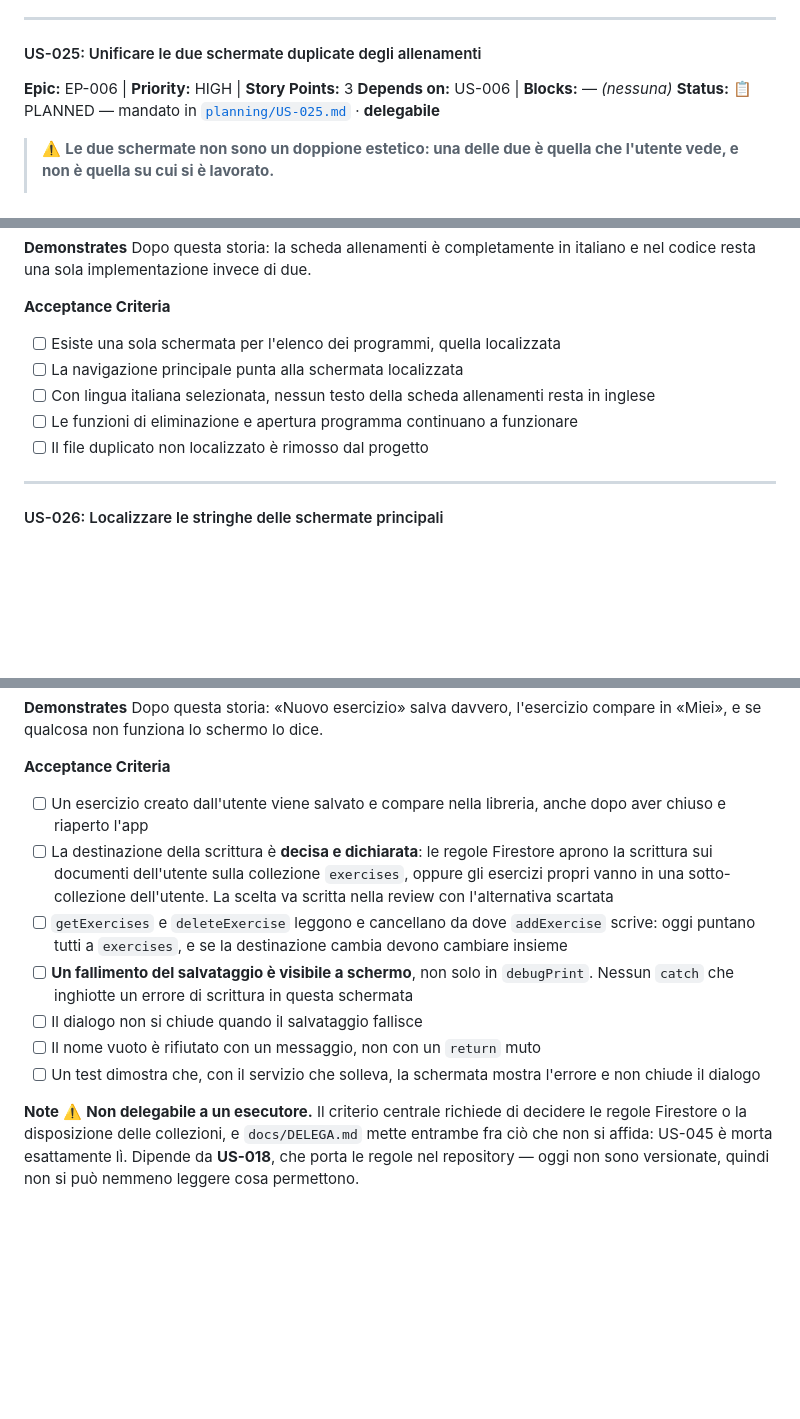
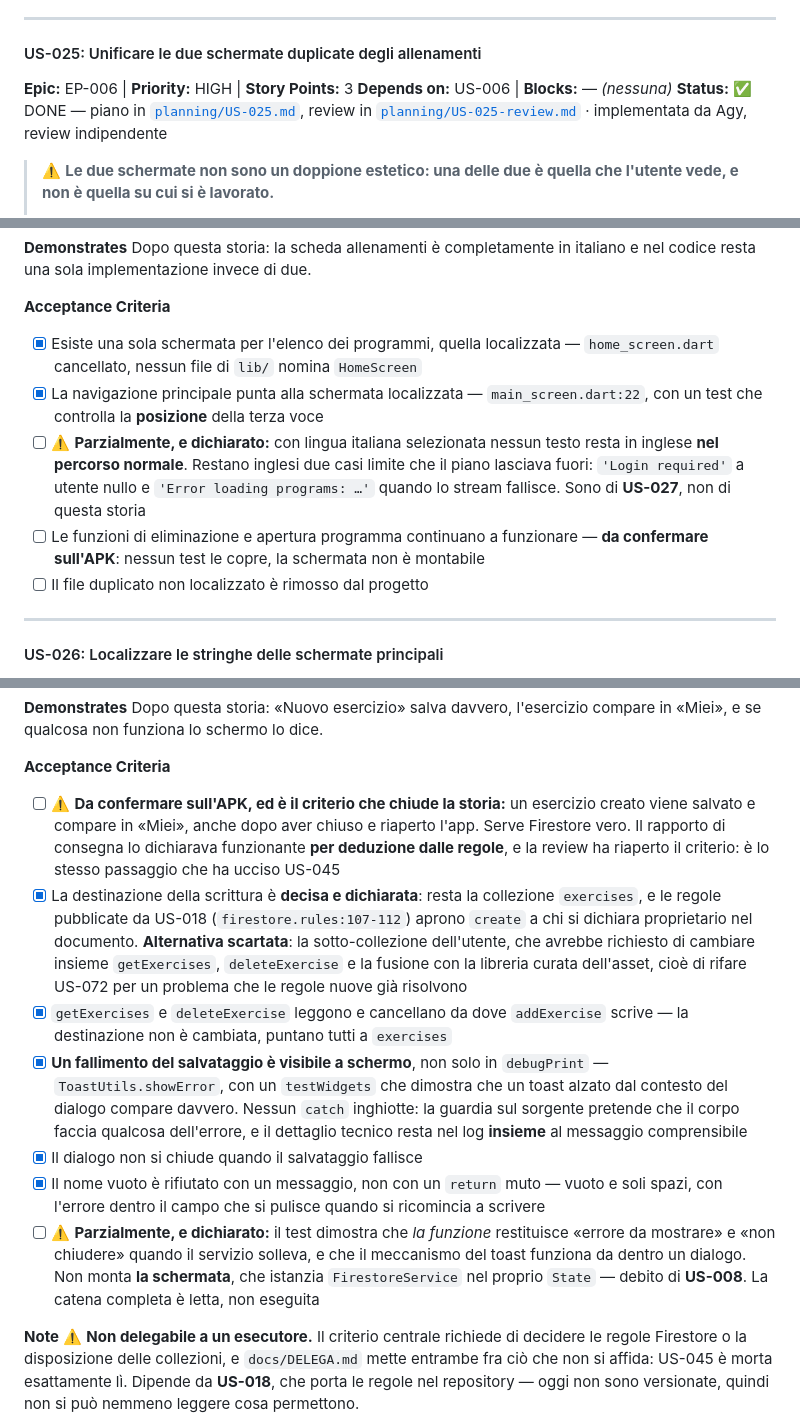
Before and after one commit to SimoFerre98/GymFlow, a Markdown page: docs/BACKLOG.md, 3 parts joined by grey strips. Drawn GitHub-style; blank space fills up the shorter version.

Commit message:
US-025 e US-079 chiuse, e la regola su exercises non era piu vera
Nel backlog i criteri sono spuntati uno per uno, e i tre che non si possono
spuntare sono dichiarati invece di essere nascosti: la prova sul dispositivo che
l'esercizio creato compaia in «Miei», le funzioni di eliminazione e apertura
della scheda, e le due stringhe inglesi nei casi limite di ProgramListScreen,
che sono di US-027.

AGENTS.md diceva ancora che le regole negano al client ogni scrittura sulla
collezione exercises. Dopo US-018 non e piu vero, e US-079 poggia esattamente su
quello che la riga vietava: un esecutore che leggesse quella riga si fermerebbe
davanti a una porta aperta. Resta negata la scrittura della libreria curata, che
non appartiene a nessun utente.

```diff
--- a/docs/BACKLOG.md
+++ b/docs/BACKLOG.md
@@ -940,7 +940,7 @@ Dopo questa storia: nessuna schermata dell'app definisce decorazioni o costanti
 
 **Epic:** EP-006 | **Priority:** HIGH | **Story Points:** 3
 **Depends on:** US-006 | **Blocks:** —  _(nessuna)_
-**Status:** 📋 PLANNED — mandato in [`planning/US-025.md`](planning/US-025.md) · **delegabile**
+**Status:** ✅ DONE — piano in [`planning/US-025.md`](planning/US-025.md), review in [`planning/US-025-review.md`](planning/US-025-review.md) · implementata da Agy, review indipendente
 
 > ⚠️ **Le due schermate non sono un doppione estetico: una delle due è quella che l'utente vede, e non è quella su cui si è lavorato.**
 >
@@ -962,10 +962,10 @@ così da non trovarmi metà applicazione in inglese.
 Dopo questa storia: la scheda allenamenti è completamente in italiano e nel codice resta una sola implementazione invece di due.
 
 **Acceptance Criteria**
-- [ ] Esiste una sola schermata per l'elenco dei programmi, quella localizzata
-- [ ] La navigazione principale punta alla schermata localizzata
-- [ ] Con lingua italiana selezionata, nessun testo della scheda allenamenti resta in inglese
-- [ ] Le funzioni di eliminazione e apertura programma continuano a funzionare
+- [x] Esiste una sola schermata per l'elenco dei programmi, quella localizzata — `home_screen.dart` cancellato, nessun file di `lib/` nomina `HomeScreen`
+- [x] La navigazione principale punta alla schermata localizzata — `main_screen.dart:22`, con un test che controlla la **posizione** della terza voce
+- [ ] ⚠️ **Parzialmente, e dichiarato:** con lingua italiana selezionata nessun testo resta in inglese **nel percorso normale**. Restano inglesi due casi limite che il piano lasciava fuori: `'Login required'` a utente nullo e `'Error loading programs: …'` quando lo stream fallisce. Sono di **US-027**, non di questa storia
+- [ ] Le funzioni di eliminazione e apertura programma continuano a funzionare — **da confermare sull'APK**: nessun test le copre, la schermata non è montabile
 - [ ] Il file duplicato non localizzato è rimosso dal progetto
 
 ---
@@ -2197,13 +2197,13 @@ così da registrare i miei allenamenti veri invece di adattarli all'elenco.
 Dopo questa storia: «Nuovo esercizio» salva davvero, l'esercizio compare in «Miei», e se qualcosa non funziona lo schermo lo dice.
 
 **Acceptance Criteria**
-- [ ] Un esercizio creato dall'utente viene salvato e compare nella libreria, anche dopo aver chiuso e riaperto l'app
-- [ ] La destinazione della scrittura è **decisa e dichiarata**: le regole Firestore aprono la scrittura sui documenti dell'utente sulla collezione `exercises`, oppure gli esercizi propri vanno in una sotto-collezione dell'utente. La scelta va scritta nella review con l'alternativa scartata
-- [ ] `getExercises` e `deleteExercise` leggono e cancellano da dove `addExercise` scrive: oggi puntano tutti a `exercises`, e se la destinazione cambia devono cambiare insieme
-- [ ] **Un fallimento del salvataggio è visibile a schermo**, non solo in `debugPrint`. Nessun `catch` che inghiotte un errore di scrittura in questa schermata
-- [ ] Il dialogo non si chiude quando il salvataggio fallisce
-- [ ] Il nome vuoto è rifiutato con un messaggio, non con un `return` muto
-- [ ] Un test dimostra che, con il servizio che solleva, la schermata mostra l'errore e non chiude il dialogo
+- [ ] ⚠️ **Da confermare sull'APK, ed è il criterio che chiude la storia:** un esercizio creato viene salvato e compare in «Miei», anche dopo aver chiuso e riaperto l'app. Serve Firestore vero. Il rapporto di consegna lo dichiarava funzionante **per deduzione dalle regole**, e la review ha riaperto il criterio: è lo stesso passaggio che ha ucciso US-045
+- [x] La destinazione della scrittura è **decisa e dichiarata**: resta la collezione `exercises`, e le regole pubblicate da US-018 (`firestore.rules:107-112`) aprono `create` a chi si dichiara proprietario nel documento. **Alternativa scartata**: la sotto-collezione dell'utente, che avrebbe richiesto di cambiare insieme `getExercises`, `deleteExercise` e la fusione con la libreria curata dell'asset, cioè di rifare US-072 per un problema che le regole nuove già risolvono
+- [x] `getExercises` e `deleteExercise` leggono e cancellano da dove `addExercise` scrive — la destinazione non è cambiata, puntano tutti a `exercises`
+- [x] **Un fallimento del salvataggio è visibile a schermo**, non solo in `debugPrint` — `ToastUtils.showError`, con un `testWidgets` che dimostra che un toast alzato dal contesto del dialogo compare davvero. Nessun `catch` inghiotte: la guardia sul sorgente pretende che il corpo faccia qualcosa dell'errore, e il dettaglio tecnico resta nel log **insieme** al messaggio comprensibile
+- [x] Il dialogo non si chiude quando il salvataggio fallisce
+- [x] Il nome vuoto è rifiutato con un messaggio, non con un `return` muto — vuoto e soli spazi, con l'errore dentro il campo che si pulisce quando si ricomincia a scrivere
+- [ ] ⚠️ **Parzialmente, e dichiarato:** il test dimostra che *la funzione* restituisce «errore da mostrare» e «non chiudere» quando il servizio solleva, e che il meccanismo del toast funziona da dentro un dialogo. Non monta **la schermata**, che istanzia `FirestoreService` nel proprio `State` — debito di **US-008**. La catena completa è letta, non eseguita
 
 **Note**
 ⚠️ **Non delegabile a un esecutore.** Il criterio centrale richiede di decidere le regole Firestore o la disposizione delle collezioni, e `docs/DELEGA.md` mette entrambe fra ciò che non si affida: US-045 è morta esattamente lì. Dipende da **US-018**, che porta le regole nel repository — oggi non sono versionate, quindi non si può nemmeno leggere cosa permettono.
```
Also changed, not shown: other parts of docs/BACKLOG.md (+2 -2 lines), AGENTS.md (+4 -2 lines).
